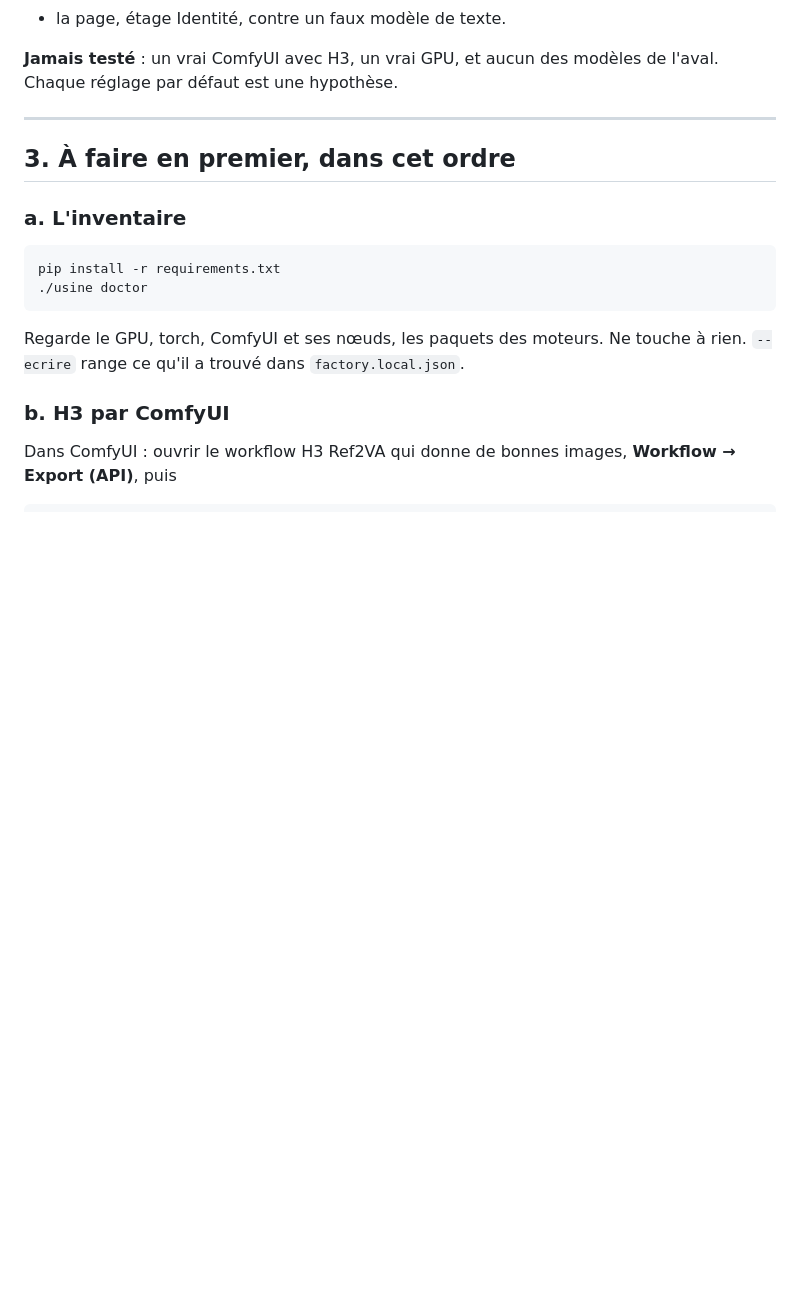
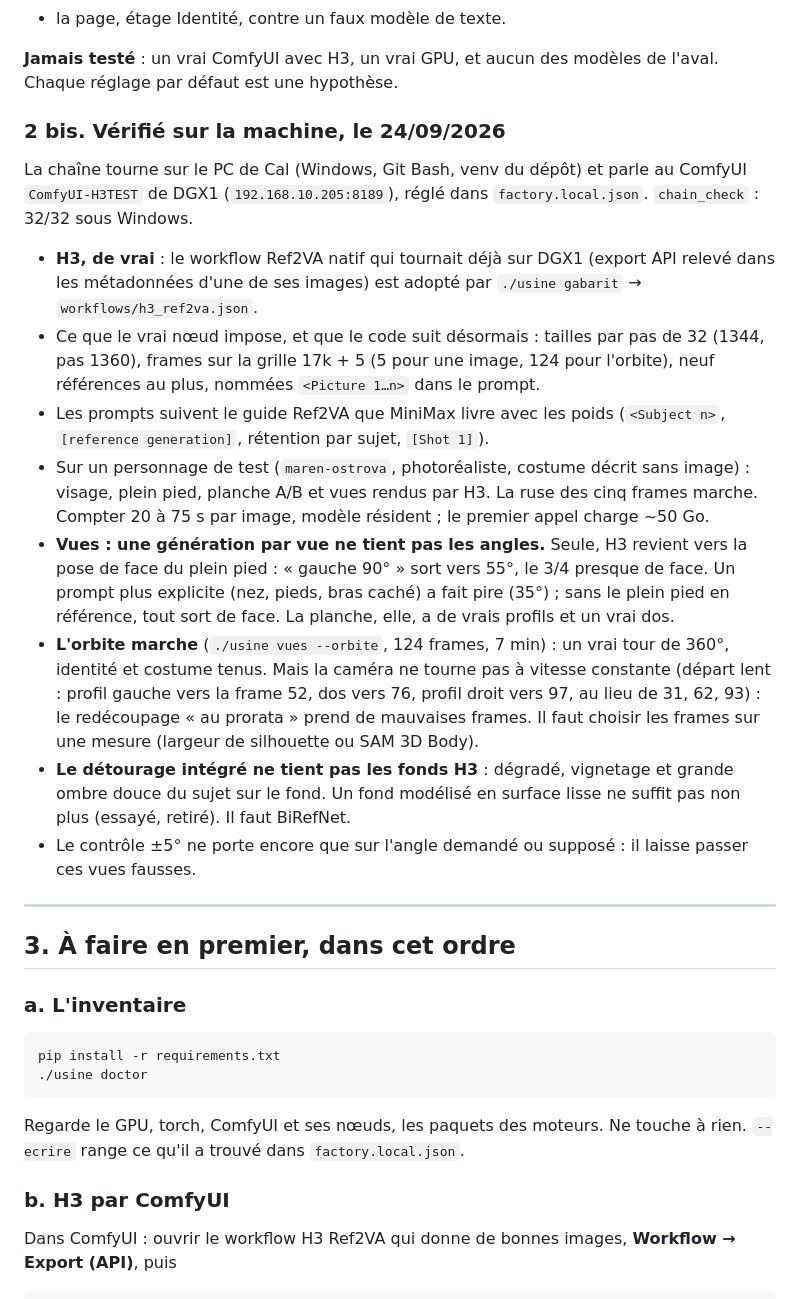
Before and after one commit to calculment0r/Character_Sheet, a Markdown page: docs/HANDOFF.md, the part around the change. Rendered like a GitHub page; blank space fills up the shorter version.

```diff
--- a/docs/HANDOFF.md
+++ b/docs/HANDOFF.md
@@ -40,6 +40,43 @@ accès aux DGX. Vérifié dans ce conteneur :
 
 **Jamais testé** : un vrai ComfyUI avec H3, un vrai GPU, et aucun des
 modèles de l'aval. Chaque réglage par défaut est une hypothèse.
+
+### 2 bis. Vérifié sur la machine, le 24/09/2026
+
+La chaîne tourne sur le PC de Cal (Windows, Git Bash, venv du dépôt) et
+parle au ComfyUI `ComfyUI-H3TEST` de DGX1 (`192.168.10.205:8189`),
+réglé dans `factory.local.json`. `chain_check` : 32/32 sous Windows.
+
+- **H3, de vrai** : le workflow Ref2VA natif qui tournait déjà sur DGX1
+  (export API relevé dans les métadonnées d'une de ses images) est
+  adopté par `./usine gabarit` → `workflows/h3_ref2va.json`.
+- Ce que le vrai nœud impose, et que le code suit désormais : tailles
+  par pas de 32 (1344, pas 1360), frames sur la grille 17k + 5 (5 pour
+  une image, 124 pour l'orbite), neuf références au plus, nommées
+  `<Picture 1…n>` dans le prompt.
+- Les prompts suivent le guide Ref2VA que MiniMax livre avec les poids
+  (`<Subject n>`, `[reference generation]`, rétention par sujet,
+  `[Shot 1]`).
+- Sur un personnage de test (`maren-ostrova`, photoréaliste, costume
+  décrit sans image) : visage, plein pied, planche A/B et vues rendus
+  par H3. La ruse des cinq frames marche. Compter 20 à 75 s par image,
+  modèle résident ; le premier appel charge ~50 Go.
+- **Vues : une génération par vue ne tient pas les angles.** Seule, H3
+  revient vers la pose de face du plein pied : « gauche 90° » sort vers
+  55°, le 3/4 presque de face. Un prompt plus explicite (nez, pieds, bras
+  caché) a fait pire (35°) ; sans le plein pied en référence, tout sort de
+  face. La planche, elle, a de vrais profils et un vrai dos.
+- **L'orbite marche** (`./usine vues --orbite`, 124 frames, 7 min) : un
+  vrai tour de 360°, identité et costume tenus. Mais la caméra ne tourne
+  pas à vitesse constante (départ lent : profil gauche vers la frame 52,
+  dos vers 76, profil droit vers 97, au lieu de 31, 62, 93) : le
+  redécoupage « au prorata » prend de mauvaises frames. Il faut choisir
+  les frames sur une mesure (largeur de silhouette ou SAM 3D Body).
+- **Le détourage intégré ne tient pas les fonds H3** : dégradé, vignetage
+  et grande ombre douce du sujet sur le fond. Un fond modélisé en surface
+  lisse ne suffit pas non plus (essayé, retiré). Il faut BiRefNet.
+- Le contrôle ±5° ne porte encore que sur l'angle demandé ou supposé :
+  il laisse passer ces vues fausses.
 
 ---
 
```
Also changed, not shown: docs/LOCAL.md (+42 -2 lines).
